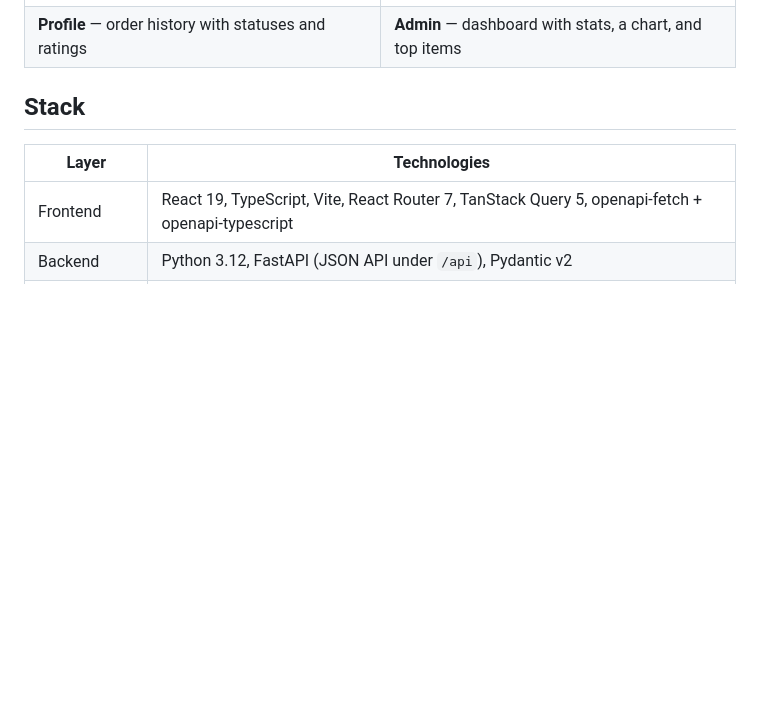
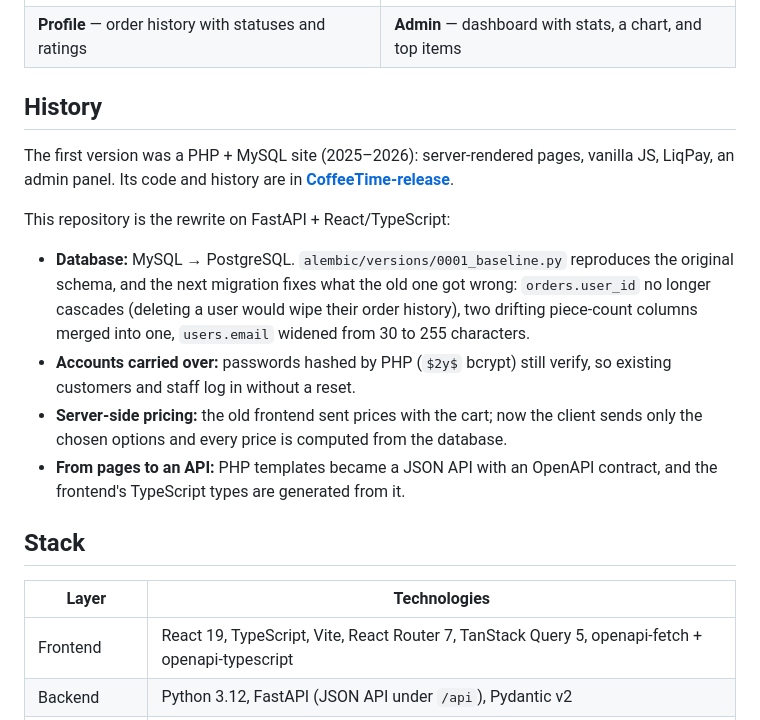
Before and after one commit to DAROLEND/CoffeeTime, a Markdown page: README.md, the part around the change. Drawn GitHub-style; blank space fills up the shorter version.

```diff
--- a/README.md
+++ b/README.md
@@ -24,6 +24,17 @@ request/response types are generated from it.
 | **Cart** — item list, order summary | **Checkout** — delivery type, contact info, a drum-style time picker |
 | ![Profile](static/images/preview/profile.png) | ![Admin](static/images/preview/admin.png) |
 | **Profile** — order history with statuses and ratings | **Admin** — dashboard with stats, a chart, and top items |
+
+## History
+
+The first version was a PHP + MySQL site (2025–2026): server-rendered pages, vanilla JS, LiqPay, an admin panel. Its code and history are in **[CoffeeTime-release](https://github.com/DAROLEND/CoffeeTime-release)**.
+
+This repository is the rewrite on FastAPI + React/TypeScript:
+
+- **Database:** MySQL → PostgreSQL. `alembic/versions/0001_baseline.py` reproduces the original schema, and the next migration fixes what the old one got wrong: `orders.user_id` no longer cascades (deleting a user would wipe their order history), two drifting piece-count columns merged into one, `users.email` widened from 30 to 255 characters.
+- **Accounts carried over:** passwords hashed by PHP (`$2y$` bcrypt) still verify, so existing customers and staff log in without a reset.
+- **Server-side pricing:** the old frontend sent prices with the cart; now the client sends only the chosen options and every price is computed from the database.
+- **From pages to an API:** PHP templates became a JSON API with an OpenAPI contract, and the frontend's TypeScript types are generated from it.
 
 ## Stack
 
```
Also changed, not shown: README.uk.md (+11 -0 lines).
